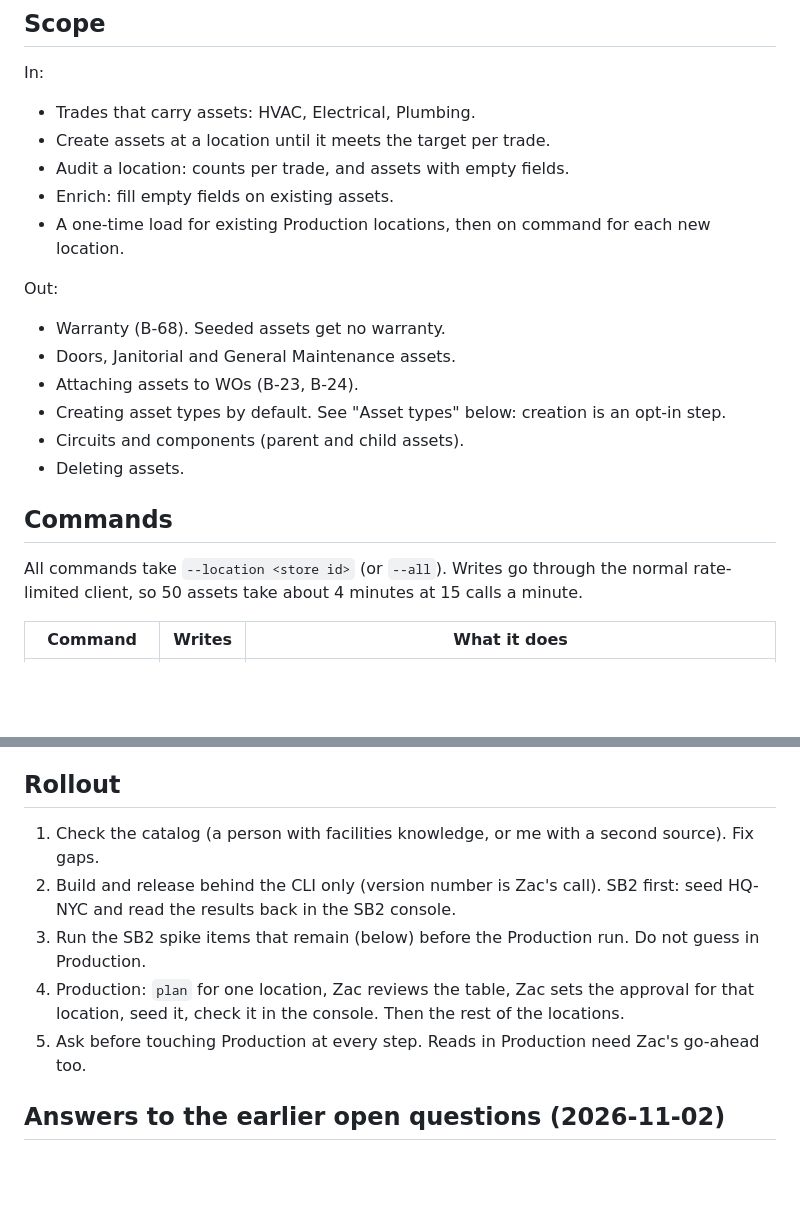
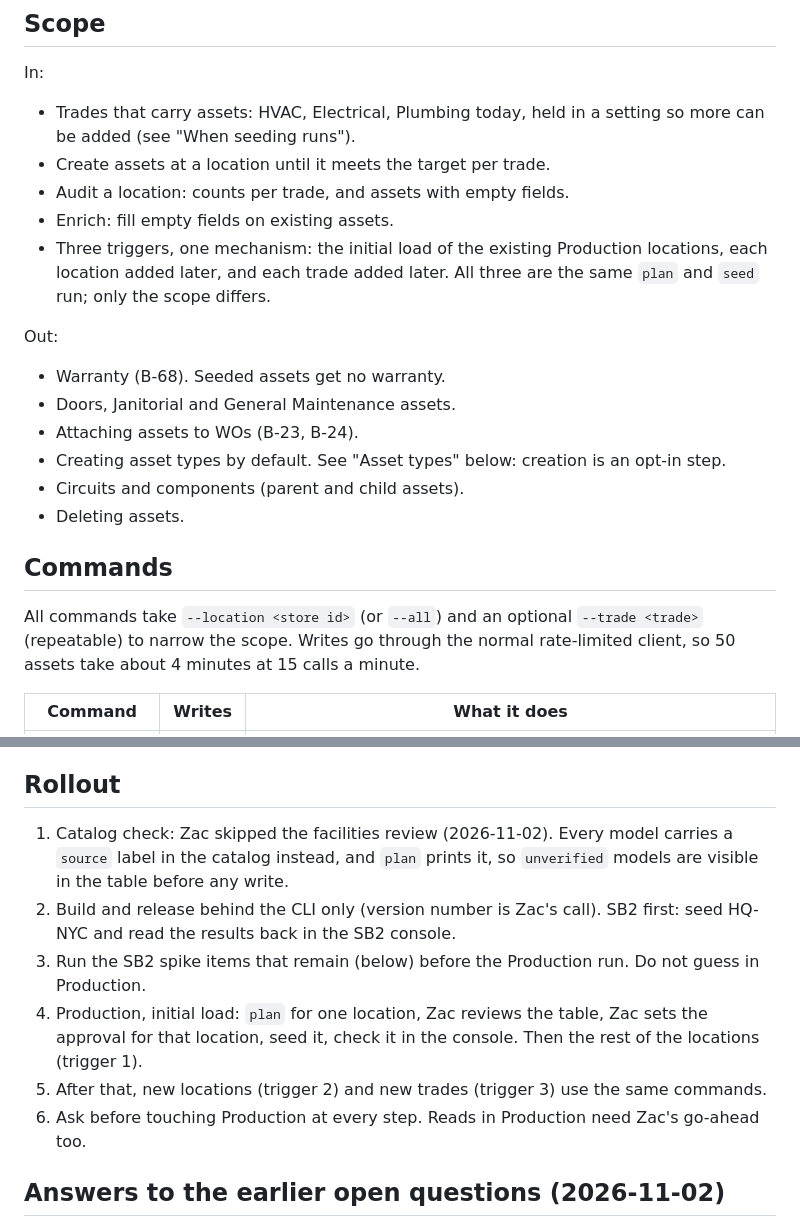
Before and after one commit to zwolf25/sc-activity-agent, a Markdown page: docs/asset-seeding-design.md, 2 parts joined by grey strips. Rendered like a GitHub page; blank space fills up the shorter version.

```diff
--- a/docs/asset-seeding-design.md
+++ b/docs/asset-seeding-design.md
@@ -5,11 +5,11 @@ Status: draft for review, 2026-11-02. Nothing is built. Research and verified AP
 ## Scope
 
 In:
-- Trades that carry assets: HVAC, Electrical, Plumbing.
+- Trades that carry assets: HVAC, Electrical, Plumbing today, held in a setting so more can be added (see "When seeding runs").
 - Create assets at a location until it meets the target per trade.
 - Audit a location: counts per trade, and assets with empty fields.
 - Enrich: fill empty fields on existing assets.
-- A one-time load for existing Production locations, then on command for each new location.
+- Three triggers, one mechanism: the initial load of the existing Production locations, each location added later, and each trade added later. All three are the same `plan` and `seed` run; only the scope differs.
 
 Out:
 - Warranty (B-68). Seeded assets get no warranty.
@@ -21,7 +21,7 @@ Out:
 
 ## Commands
 
-All commands take `--location <store id>` (or `--all`). Writes go through the normal rate-limited client, so 50 assets take about 4 minutes at 15 calls a minute.
+All commands take `--location <store id>` (or `--all`) and an optional `--trade <trade>` (repeatable) to narrow the scope. Writes go through the normal rate-limited client, so 50 assets take about 4 minutes at 15 calls a minute.
 
 | Command | Writes | What it does |
 |---|---|---|
@@ -132,11 +155,12 @@ Why: `audit` and `enrich` must tell agent-created assets from real ones, and the
 
 ## Rollout
 
-1. Check the catalog (a person with facilities knowledge, or me with a second source). Fix gaps.
+1. Catalog check: Zac skipped the facilities review (2026-11-02). Every model carries a `source` label in the catalog instead, and `plan` prints it, so `unverified` models are visible in the table before any write.
 2. Build and release behind the CLI only (version number is Zac's call). SB2 first: seed HQ-NYC and read the results back in the SB2 console.
 3. Run the SB2 spike items that remain (below) before the Production run. Do not guess in Production.
-4. Production: `plan` for one location, Zac reviews the table, Zac sets the approval for that location, seed it, check it in the console. Then the rest of the locations.
-5. Ask before touching Production at every step. Reads in Production need Zac's go-ahead too.
+4. Production, initial load: `plan` for one location, Zac reviews the table, Zac sets the approval for that location, seed it, check it in the console. Then the rest of the locations (trigger 1).
+5. After that, new locations (trigger 2) and new trades (trigger 3) use the same commands.
+6. Ask before touching Production at every step. Reads in Production need Zac's go-ahead too.
 
 ## Answers to the earlier open questions (2026-11-02)
 
```
Also changed, not shown: other parts of docs/asset-seeding-design.md (+23 -0 lines), docs/BACKLOG.md (+1 -1 lines), docs/api-notes.md (+5 -0 lines).
